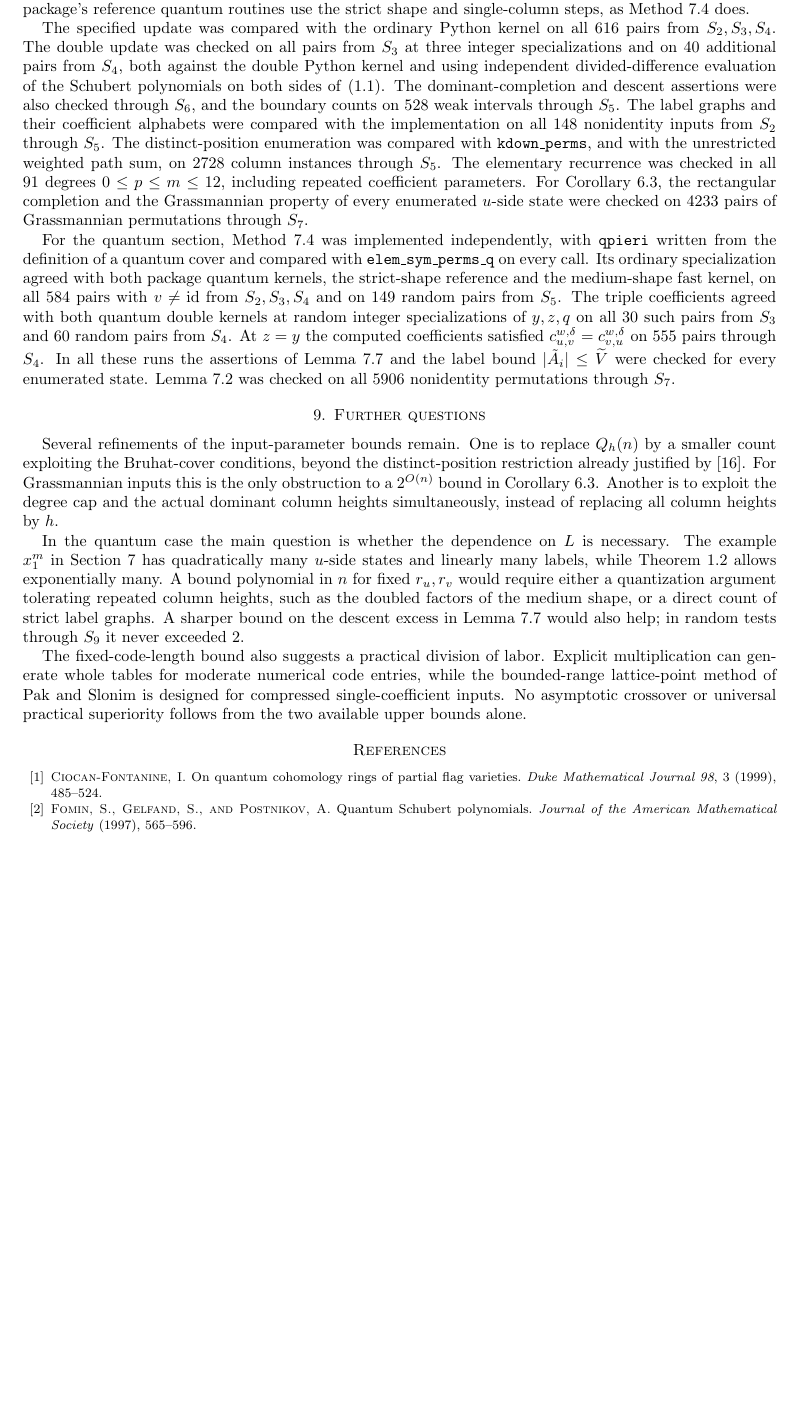
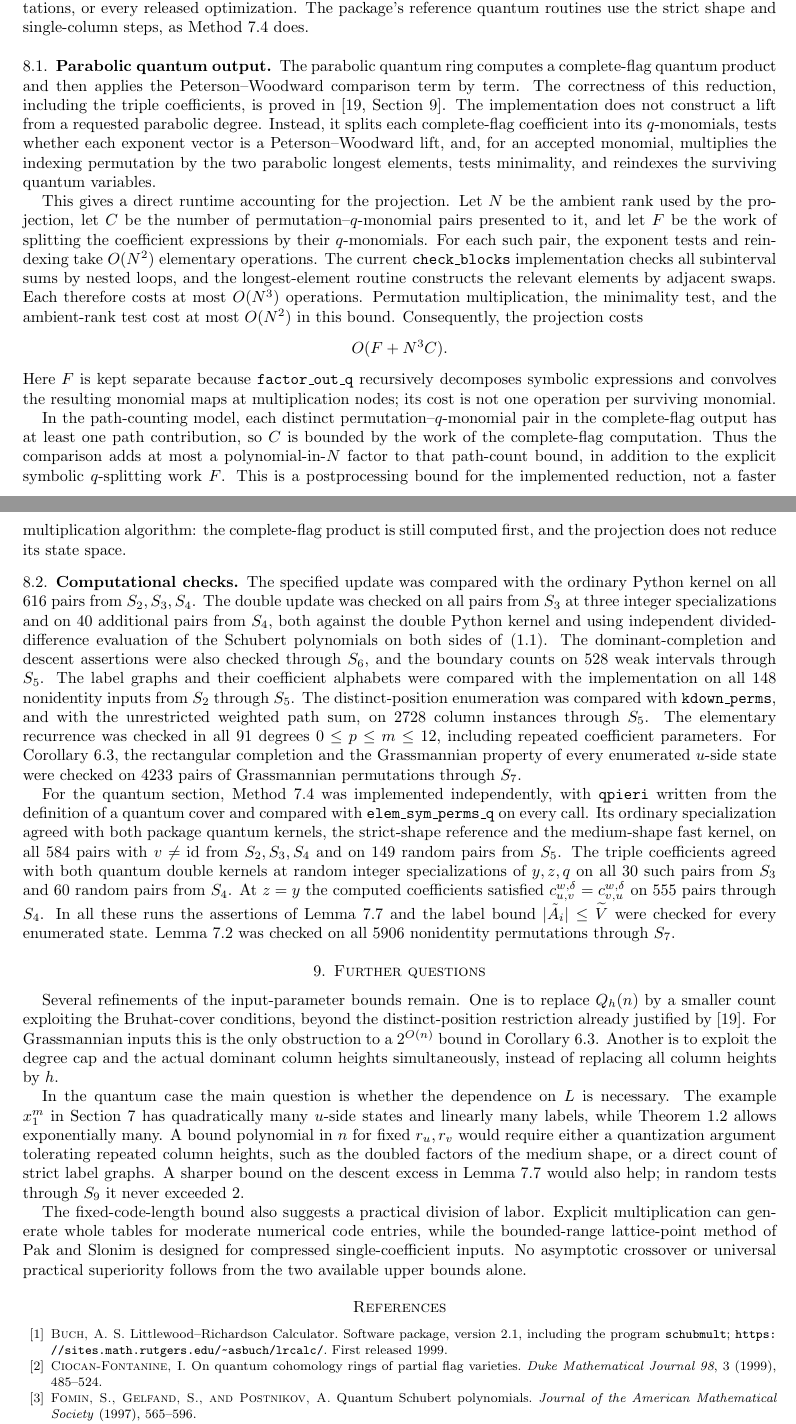
Before and after one commit to matthematics/schubert_writing, a LaTeX paper (writing/schubmult2.tex, which reads writing/schubmult2.bib): part of page 15 of 16 before the commit and two parts of pages 15 and 16 of 17 after it, the two joined at a grey line, cut so that both start at the same text, the shorter picture padded with empty space. Compiled offline with pdfLaTeX.

Commit message:
Commission

```diff
--- a/writing/schubmult2.bib
+++ b/writing/schubmult2.bib
@@ -410,3 +410,7 @@
 	year = {2026}
 }
 
+@misc{lrcalc,
+	author = {Anders S. Buch},
+	title = {Littlewood--{R}ichardson {C}alculator},
+	howpublished = {Software package, version 2.1, including the program \texttt{schubmult}; \url{https://sites.math.rutgers.edu/~asbuch/lrcalc/}},
--- a/writing/schubmult2.tex
+++ b/writing/schubmult2.tex
@@ -5,7 +5,7 @@
 \usepackage[margin=1in]{geometry}
 \usepackage[hidelinks]{hyperref}
 \hypersetup{
- pdftitle={Input-parameter bounds for (quantum) single and double Schubert multiplication by elementary expansions},
+ pdftitle={schubmult: Software for Schubert multiplication},
  pdfauthor={Matthew J. Samuel}
 }
 \newtheorem{theorem}{Theorem}[section]
@@ -1568,3 +1610,45 @@ single-column steps, as Method~\ref{method:qproduct} does.
+\subsection{Parabolic quantum output}
+
+The parabolic quantum ring computes a complete-flag quantum product and
+then applies the Peterson--Woodward comparison term by term. The
+correctness of this reduction, including the triple coefficients, is
+proved in \cite[Section~9]{samuelquantum}. The implementation does not
+construct a lift from a requested parabolic degree. Instead, it splits
+each complete-flag coefficient into its $q$-monomials, tests whether each
+exponent vector is a Peterson--Woodward lift, and, for an accepted
+monomial, multiplies the indexing permutation by the two parabolic
+longest elements, tests minimality, and reindexes the surviving quantum
+variables.
+
+This gives a direct runtime accounting for the projection. Let $N$ be
+the ambient rank used by the projection, let $C$ be the number of
+permutation--$q$-monomial pairs presented to it, and let $F$ be the work
+of splitting the coefficient expressions by their $q$-monomials.
+For each such pair, the exponent tests and reindexing take
+$O(N^2)$ elementary operations. The current \texttt{check\_blocks}
+implementation checks all subinterval sums by nested loops, and the
+longest-element routine constructs the relevant elements by adjacent
+swaps. Each therefore costs at most $O(N^3)$ operations. Permutation
+multiplication, the minimality test, and the ambient-rank test cost at
+most $O(N^2)$ in this bound. Consequently, the projection costs
+\[
+ O(F+N^3 C).
+\]
+Here $F$ is kept separate because \texttt{factor\_out\_q} recursively
+decomposes symbolic expressions and convolves the resulting monomial
+maps at multiplication nodes; its cost is not one operation per
+surviving monomial.
+
+In the path-counting model, each distinct permutation--$q$-monomial
+pair in the complete-flag output has at least one path contribution, so
+$C$ is bounded by the work of the complete-flag computation. Thus the
+comparison adds at most a polynomial-in-$N$ factor to that path-count
+bound, in addition to the explicit symbolic $q$-splitting work $F$.
+This is a postprocessing bound for the implemented reduction, not a
+faster multiplication algorithm: the complete-flag product is still
+computed first, and the projection does not reduce its state space.
+
+\subsection{Computational checks}
 
 The specified update was compared with the
 ordinary Python kernel on all $616$ pairs from $S_2,S_3,S_4$.
```
Also changed, not shown: writing/schubmult2.pdf, writing/schubmult2.bib (10 more changed lines), writing/schubmult2.tex (64 more changed lines).
